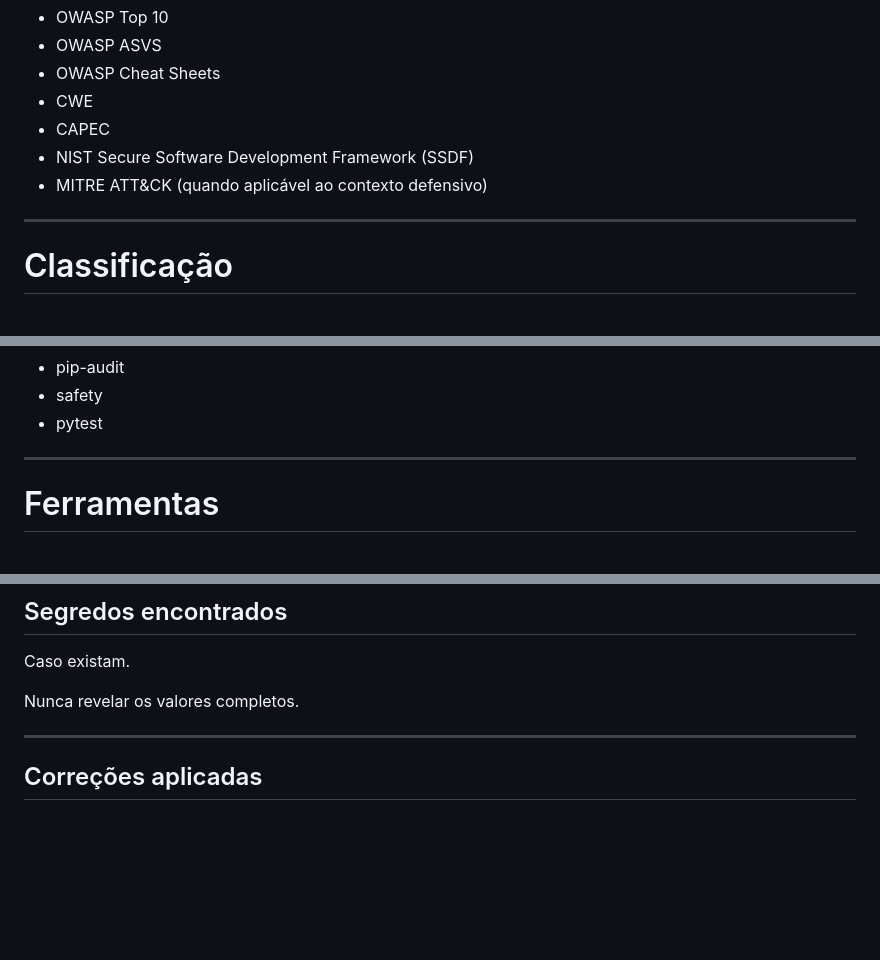
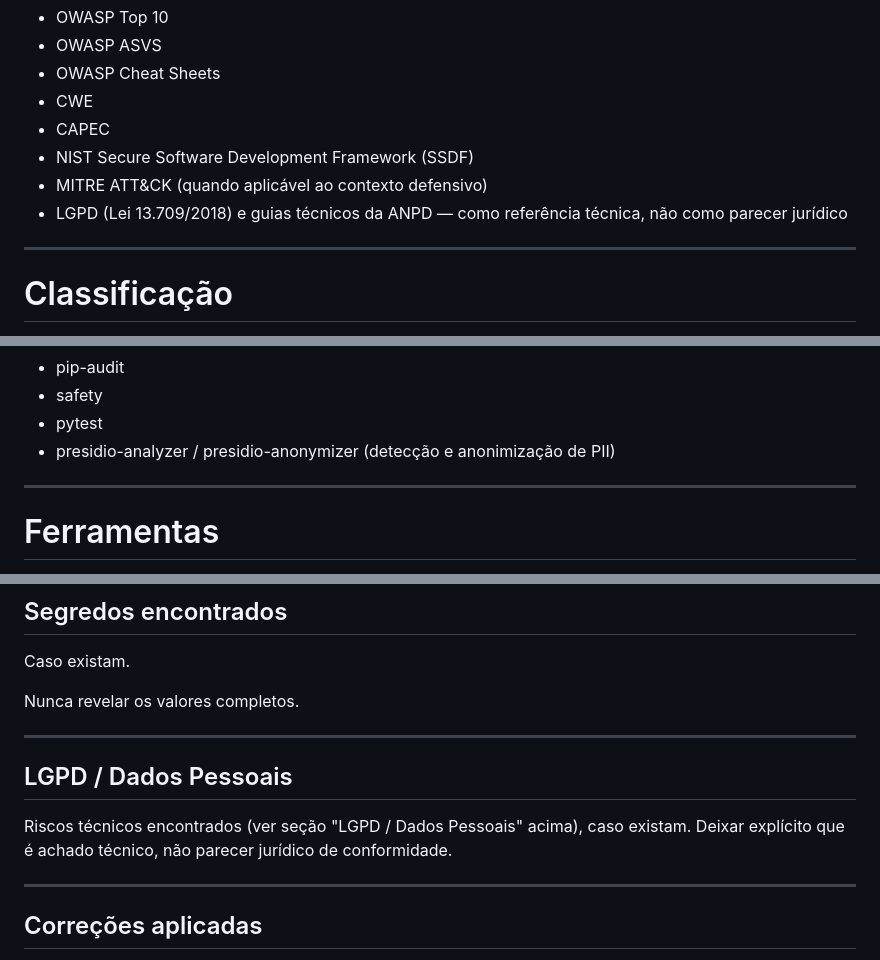
Before and after one commit to clawdevsai/academy, a Markdown page: prompts/criar-agente-cyber-security.md, 3 parts joined by grey strips. Rendered like a GitHub page; blank space fills up the shorter version.

```diff
--- a/prompts/criar-agente-cyber-security.md
+++ b/prompts/criar-agente-cyber-security.md
@@ -217,6 +241,7 @@ Utilizar como referência:
 - CAPEC
 - NIST Secure Software Development Framework (SSDF)
 - MITRE ATT&CK (quando aplicável ao contexto defensivo)
+- LGPD (Lei 13.709/2018) e guias técnicos da ANPD — como referência técnica, não como parecer jurídico
 
 ---
 
@@ -426,6 +451,7 @@ Especialista em:
 - pip-audit
 - safety
 - pytest
+- presidio-analyzer / presidio-anonymizer (detecção e anonimização de PII)
 
 ---
 
@@ -480,6 +508,12 @@ Listar bibliotecas vulneráveis.
 Caso existam.
 
 Nunca revelar os valores completos.
+
+---
+
+## LGPD / Dados Pessoais
+
+Riscos técnicos encontrados (ver seção "LGPD / Dados Pessoais" acima), caso existam. Deixar explícito que é achado técnico, não parecer jurídico de conformidade.
 
 ---
 
```
Also changed, not shown: other parts of prompts/criar-agente-cyber-security.md (+26 -0 lines).
